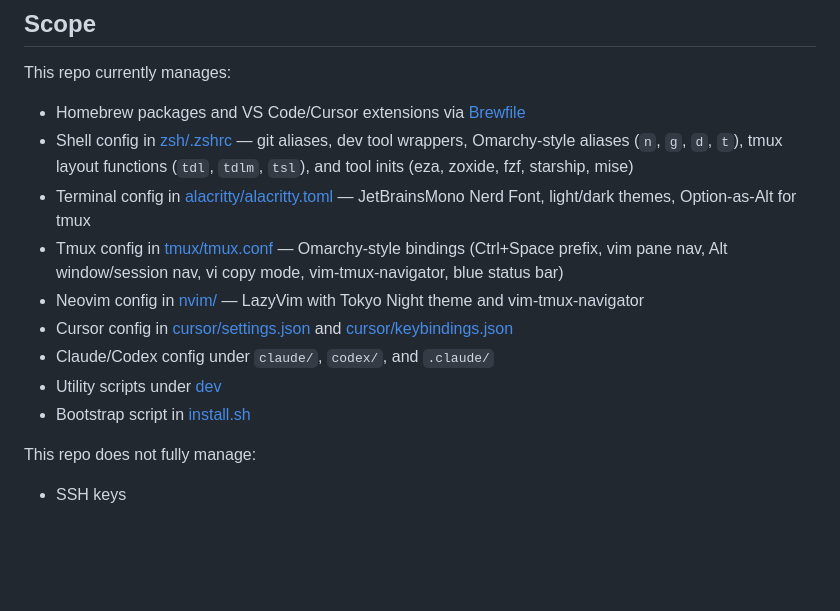
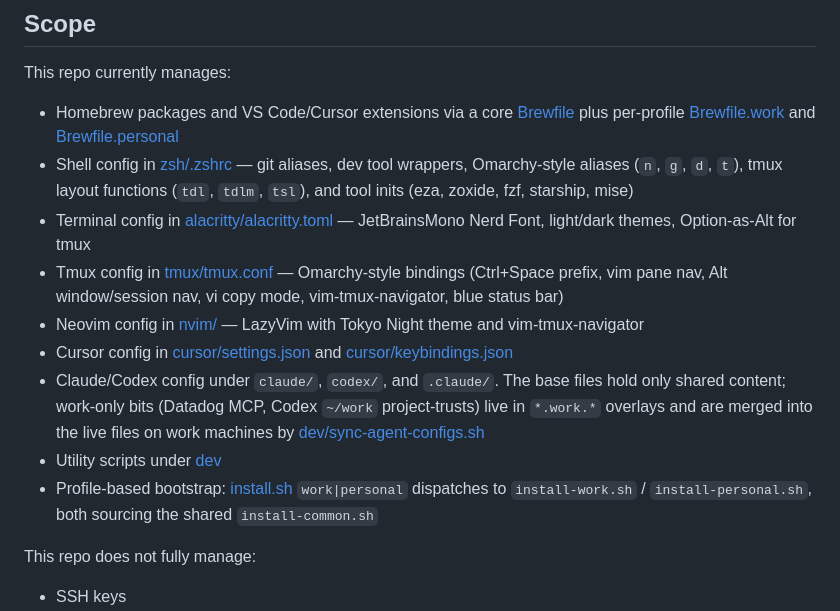
Before and after one commit to philipbholm/.config, a Markdown page: README.md, the part around one of its changes. GitHub-like rendering; blank space fills up the shorter version.

```diff
--- a/README.md
+++ b/README.md
@@ -8,15 +8,15 @@ An agent setting up a new Mac should use this file as the bootstrap checklist.
 
 This repo currently manages:
 
-- Homebrew packages and VS Code/Cursor extensions via [Brewfile](/Users/philip/.config/Brewfile)
+- Homebrew packages and VS Code/Cursor extensions via a core [Brewfile](/Users/philip/.config/Brewfile) plus per-profile [Brewfile.work](/Users/philip/.config/Brewfile.work) and [Brewfile.personal](/Users/philip/.config/Brewfile.personal)
 - Shell config in [zsh/.zshrc](/Users/philip/.config/zsh/.zshrc) — git aliases, dev tool wrappers, Omarchy-style aliases (`n`, `g`, `d`, `t`), tmux layout functions (`tdl`, `tdlm`, `tsl`), and tool inits (eza, zoxide, fzf, starship, mise)
 - Terminal config in [alacritty/alacritty.toml](/Users/philip/.config/alacritty/alacritty.toml) — JetBrainsMono Nerd Font, light/dark themes, Option-as-Alt for tmux
 - Tmux config in [tmux/tmux.conf](/Users/philip/.config/tmux/tmux.conf) — Omarchy-style bindings (Ctrl+Space prefix, vim pane nav, Alt window/session nav, vi copy mode, vim-tmux-navigator, blue status bar)
 - Neovim config in [nvim/](/Users/philip/.config/nvim/) — LazyVim with Tokyo Night theme and vim-tmux-navigator
 - Cursor config in [cursor/settings.json](/Users/philip/.config/cursor/settings.json) and [cursor/keybindings.json](/Users/philip/.config/cursor/keybindings.json)
-- Claude/Codex config under `claude/`, `codex/`, and `.claude/`
+- Claude/Codex config under `claude/`, `codex/`, and `.claude/`. The base files hold only shared content; work-only bits (Datadog MCP, Codex `~/work` project-trusts) live in `*.work.*` overlays and are merged into the live files on work machines by [dev/sync-agent-configs.sh](/Users/philip/.config/dev/sync-agent-configs.sh)
 - Utility scripts under [dev](/Users/philip/.config/dev)
-- Bootstrap script in [install.sh](/Users/philip/.config/install.sh)
+- Profile-based bootstrap: [install.sh](/Users/philip/.config/install.sh) `work|personal` dispatches to `install-work.sh` / `install-personal.sh`, both sourcing the shared `install-common.sh`
 
 This repo does not fully manage:
 
```
Also changed, not shown: other parts of README.md (+23 -9 lines).
